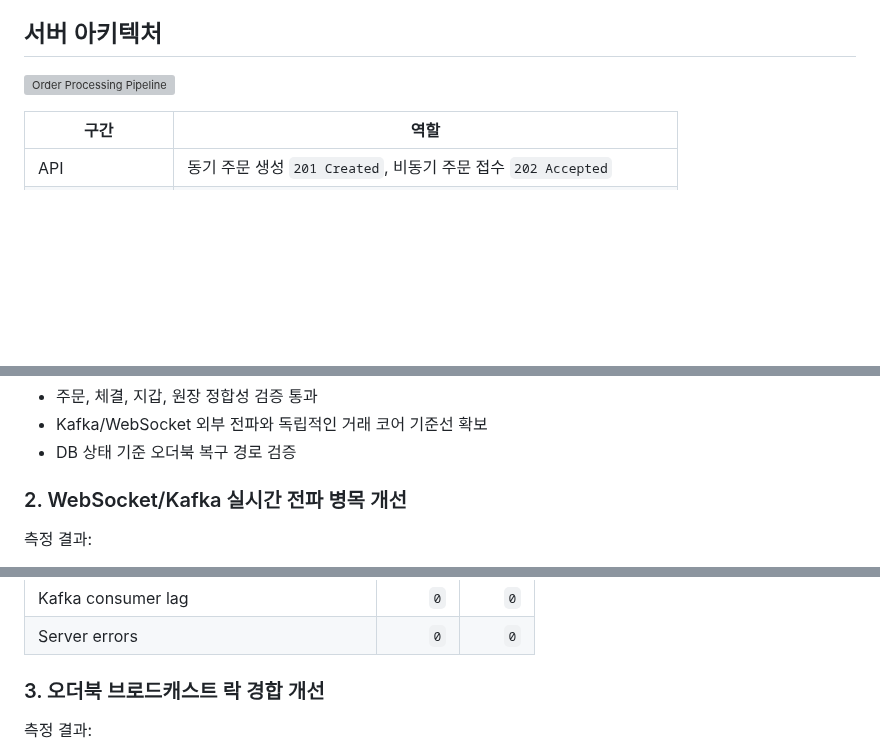
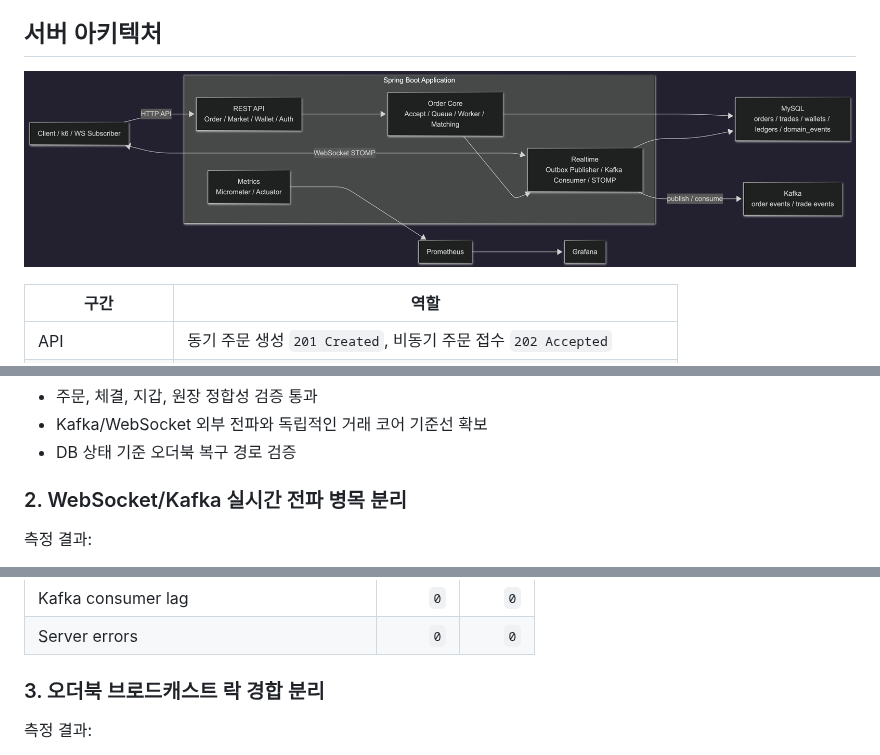
Before and after one commit to ohhalim/CoinFlow, a Markdown page: README.md, 3 parts joined by grey strips. Drawn GitHub-style; pictures changed too: .docs/images/server-architecture.png (added); blank space fills up the shorter version; grey boxes are pictures that could not be loaded.

Commit message:
docs: README 아키텍처와 시퀀스 이미지 정리
- 서버 아키텍처 다이어그램 추가

- 비동기 주문 처리 시퀀스 이미지 배치 조정

- 병목 분리 및 검증 기록 섹션명 정리

```diff
--- a/README.md
+++ b/README.md
@@ -21,7 +21,7 @@
 
 ## 서버 아키텍처
 
-![Order Processing Pipeline](.docs/images/order-processing-pipeline.png)
+![Server Architecture](.docs/images/server-architecture.png)
 
 | 구간 | 역할 |
 |---|---|
@@ -133,7 +105,7 @@ sequenceDiagram
 - Kafka/WebSocket 외부 전파와 독립적인 거래 코어 기준선 확보
 - DB 상태 기준 오더북 복구 경로 검증
 
-### 2. WebSocket/Kafka 실시간 전파 병목 개선
+### 2. WebSocket/Kafka 실시간 전파 병목 분리
 
 측정 결과:
 
@@ -159,7 +131,7 @@ sequenceDiagram
 | Kafka consumer lag | `0` | `0` |
 | Server errors | `0` | `0` |
 
-### 3. 오더북 브로드캐스트 락 경합 개선
+### 3. 오더북 브로드캐스트 락 경합 분리
 
 측정 결과:
 
```
Also changed, not shown: other parts of README.md (+6 -34 lines), 1 other file.
